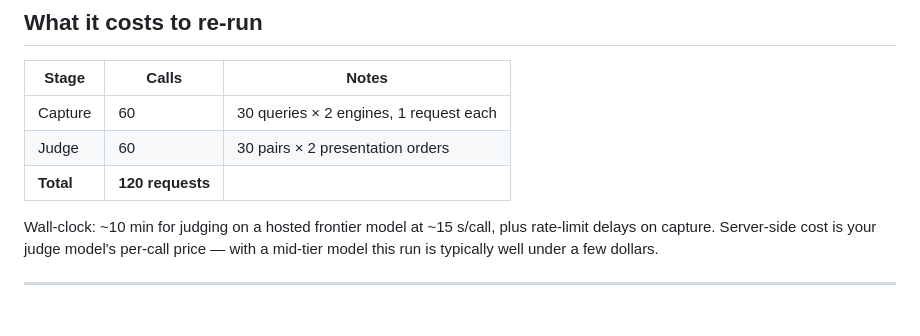
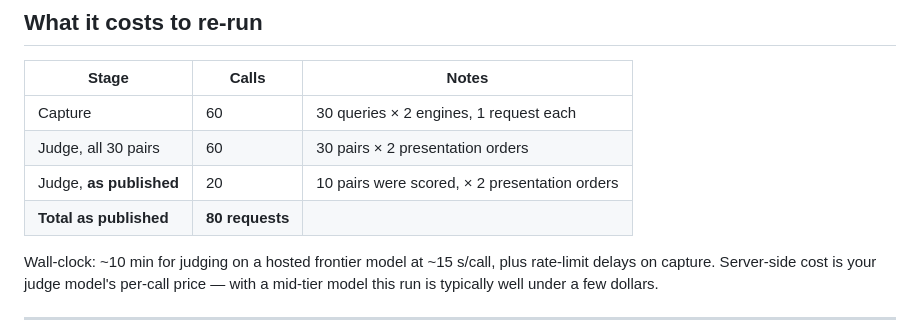
Before and after one commit to asoshnin/keenable_vs_exa_on_hermes_for_consulting_websearch, a Markdown page: README.md, the part around one of its changes. Rendered like a GitHub page.

```diff
--- a/README.md
+++ b/README.md
@@ -110,8 +120,9 @@ Then set `INCUMBENT = "brave"` in `src/bench/cli.py`. Nothing else changes.
 | Stage | Calls | Notes |
 |---|---|---|
 | Capture | 60 | 30 queries × 2 engines, 1 request each |
-| Judge | 60 | 30 pairs × 2 presentation orders |
-| **Total** | **120 requests** | |
+| Judge, all 30 pairs | 60 | 30 pairs × 2 presentation orders |
+| Judge, **as published** | 20 | 10 pairs were scored, × 2 presentation orders |
+| **Total as published** | **80 requests** | |
 
 Wall-clock: ~10 min for judging on a hosted frontier model at ~15 s/call, plus rate-limit
 delays on capture. Server-side cost is your judge model's per-call price — with a
```
Also changed, not shown: other parts of README.md (+31 -17 lines), assets/slide.png, 2 other files.
